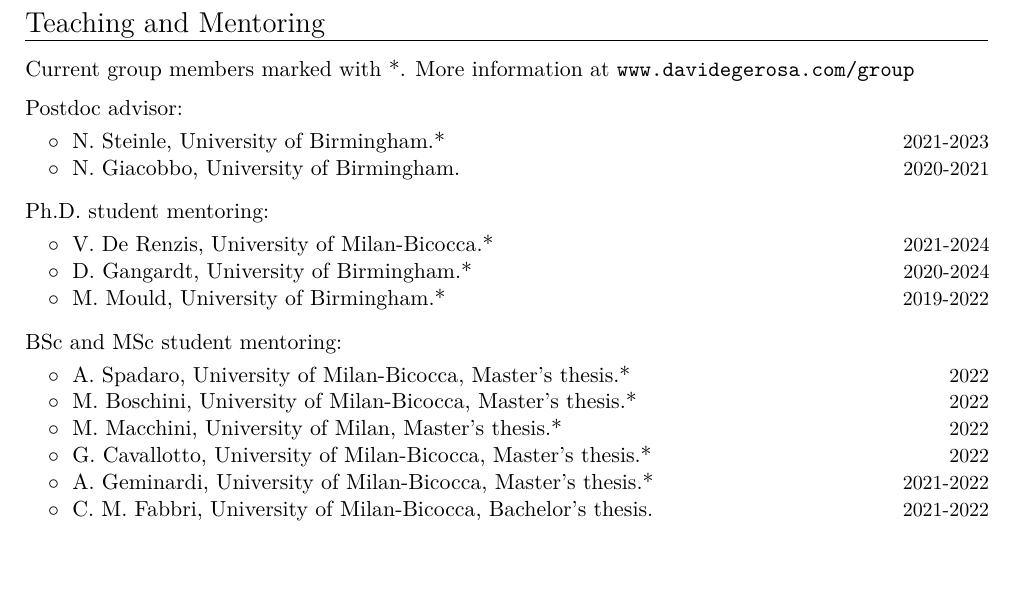
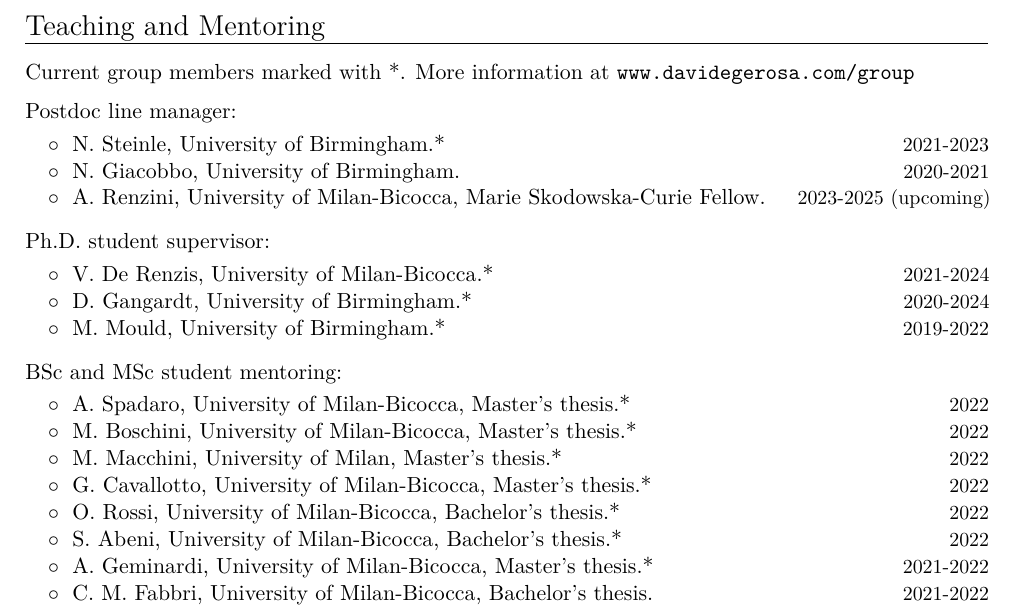
Before and after one commit to dgerosa/CV, a LaTeX CV (CV.tex): part of page 4 of 16, cut so that both start at the same text, the shorter picture padded with empty space. Compiled offline with XeLaTeX.

Commit message:
group updates

```diff
--- a/CV.tex
+++ b/CV.tex
@@ -242,16 +242,20 @@ Current group members marked with *.  More information at \href{http://www.david
 \vspace{0.2cm}
 
 %
-\textbf{\textcolor{black}{Postdoc advisor:}}
+\textbf{\textcolor{black}{Postdoc line manager:}}
 \vspace{0.1cm}
 \\
 \cvitemwithcomment{}{\hspace{0.4cm}$\circ\;$ N.~Steinle, University of Birmingham.*}{2021-2023}
 \vspace{-0.1cm}
 %
 \cvitemwithcomment{}{\hspace{0.4cm}$\circ\;$ N.~Giacobbo, University of Birmingham.}{2020-2021}
+\vspace{-0.1cm}
+%
+\cvitemwithcomment{}{\hspace{0.4cm}$\circ\;$ A.~Renzini, University of Milan-Bicocca, Marie Skłodowska-Curie Fellow.}{2023-2025 (upcoming)}
+%
 
 \vspace{0.2cm}
-\textbf{\textcolor{black}{Ph.D. student mentoring:}}
+\textbf{\textcolor{black}{Ph.D. student supervisor:}}
 \vspace{0.1cm}
 \\
 \cvitemwithcomment{}{\hspace{0.4cm}$\circ\;$ V.~De Renzis, University of Milan-Bicocca.*}{2021-2024}
@@ -276,6 +280,12 @@ Current group members marked with *.  More information at \href{http://www.david
 \vspace{-0.1cm}
 %
 \cvitemwithcomment{}{\hspace{0.4cm}$\circ\;$ G.~Cavallotto, University of Milan-Bicocca, Master's thesis.*}{2022}
+\vspace{-0.1cm}
+%
+\cvitemwithcomment{}{\hspace{0.4cm}$\circ\;$ O.~Rossi, University of Milan-Bicocca, Bachelor's thesis.*}{2022}
+\vspace{-0.1cm}
+%
+\cvitemwithcomment{}{\hspace{0.4cm}$\circ\;$ S.~Abeni, University of Milan-Bicocca, Bachelor's thesis.*}{2022}
 \vspace{-0.1cm}
 %
 \cvitemwithcomment{}{\hspace{0.4cm}$\circ\;$ A.~Geminardi, University of Milan-Bicocca, Master's thesis.*}{2021-2022}
@@ -349,6 +359,8 @@ Current group members marked with *.  More information at \href{http://www.david
 \textbf{\textcolor{black}{Teaching qualifications:}}\vspace{0.05cm}\\
 \cvitemwithcomment{}{\hspace{0.4cm}$\circ\;$ UK Postgraduate Certificate in Higher Education (PGCHE). Graduated with distinction.}{2019-2021}
 
+
+\newpage
 \section{Service}
 
 
```
